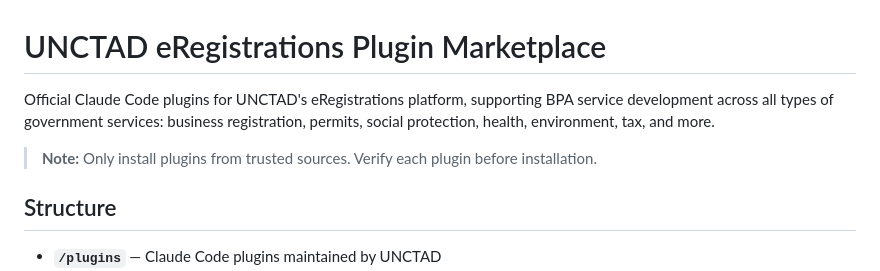
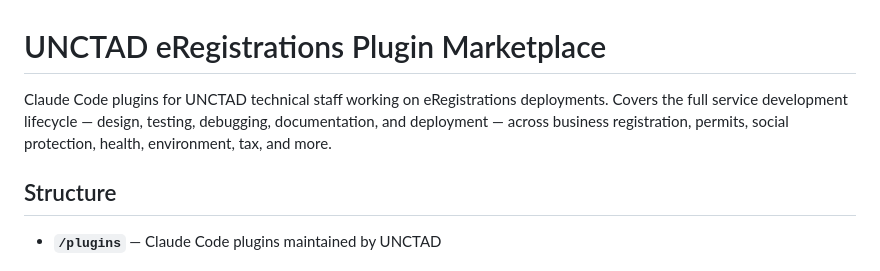
Before and after one commit to UNCTAD-eRegistrations/plugin-marketplace, a Markdown page: README.md, the part around the change. GitHub-like rendering.

Commit message:
fix: improve README description, remove pointless trust warning

```diff
--- a/README.md
+++ b/README.md
@@ -1,8 +1,6 @@
 # UNCTAD eRegistrations Plugin Marketplace
 
-Official Claude Code plugins for UNCTAD's eRegistrations platform, supporting BPA service development across all types of government services: business registration, permits, social protection, health, environment, tax, and more.
-
-> **Note:** Only install plugins from trusted sources. Verify each plugin before installation.
+Claude Code plugins for UNCTAD technical staff working on eRegistrations deployments. Covers the full service development lifecycle — design, testing, debugging, documentation, and deployment — across business registration, permits, social protection, health, environment, tax, and more.
 
 ## Structure
 
```
